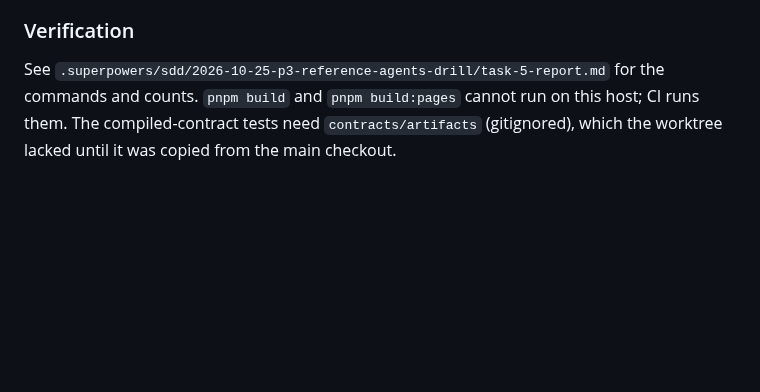
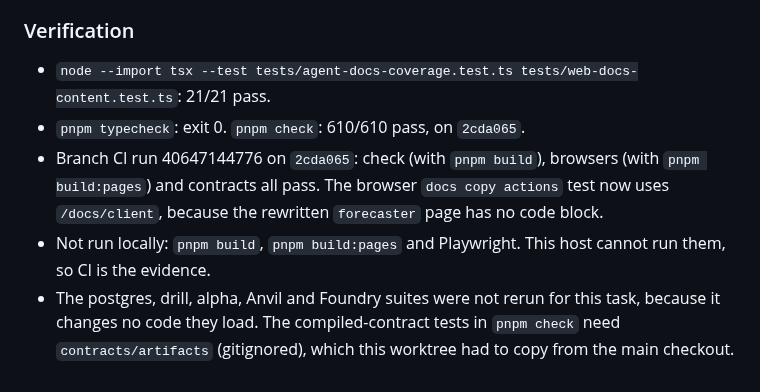
Before and after one commit to Blink-Markets/blinkmarket, a Markdown page: docs/P3_AGENTS_PROGRESS.md, the part around the change. Drawn GitHub-style; blank space fills up the shorter version.

Commit message:
docs: record Task 5 verification results in the P3 progress notes
Co-Authored-By: Claude Opus 5.5 <noreply@anthropic.com>

```diff
--- a/docs/P3_AGENTS_PROGRESS.md
+++ b/docs/P3_AGENTS_PROGRESS.md
@@ -130,4 +130,8 @@ Scope: the docs site only (`apps/web/content/docs`, `apps/web/lib/docs`) and the
 
 ### Verification
 
-See `.superpowers/sdd/2026-10-25-p3-reference-agents-drill/task-5-report.md` for the commands and counts. `pnpm build` and `pnpm build:pages` cannot run on this host; CI runs them. The compiled-contract tests need `contracts/artifacts` (gitignored), which the worktree lacked until it was copied from the main checkout.
+- `node --import tsx --test tests/agent-docs-coverage.test.ts tests/web-docs-content.test.ts`: 21/21 pass.
+- `pnpm typecheck`: exit 0. `pnpm check`: 610/610 pass, on `2cda065`.
+- Branch CI run 40647144776 on `2cda065`: check (with `pnpm build`), browsers (with `pnpm build:pages`) and contracts all pass. The browser `docs copy actions` test now uses `/docs/client`, because the rewritten `forecaster` page has no code block.
+- Not run locally: `pnpm build`, `pnpm build:pages` and Playwright. This host cannot run them, so CI is the evidence.
+- The postgres, drill, alpha, Anvil and Foundry suites were not rerun for this task, because it changes no code they load. The compiled-contract tests in `pnpm check` need `contracts/artifacts` (gitignored), which this worktree had to copy from the main checkout.
```
